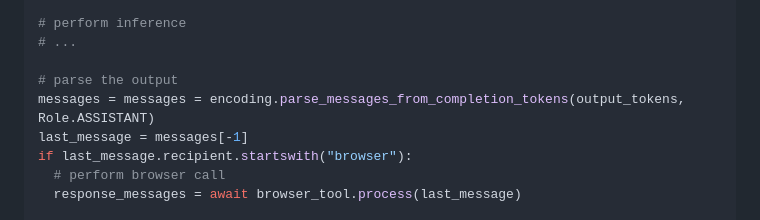
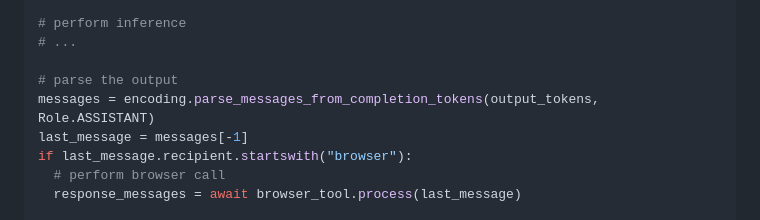
Before and after one commit to zsc/gpt-oss, a Markdown page: README.md, the part around the change. Drawn GitHub-style.

Commit message:
docs: Fix extra "= messages" (#3)

```diff
--- a/README.md
+++ b/README.md
@@ -374,7 +374,7 @@ token_ids = encoding.render_conversation_for_completion(conversation, Role.ASSIS
 # ...
 
 # parse the output
-messages = messages = encoding.parse_messages_from_completion_tokens(output_tokens, Role.ASSISTANT)
+messages = encoding.parse_messages_from_completion_tokens(output_tokens, Role.ASSISTANT)
 last_message = messages[-1]
 if last_message.recipient.startswith("browser"):
   # perform browser call
```
